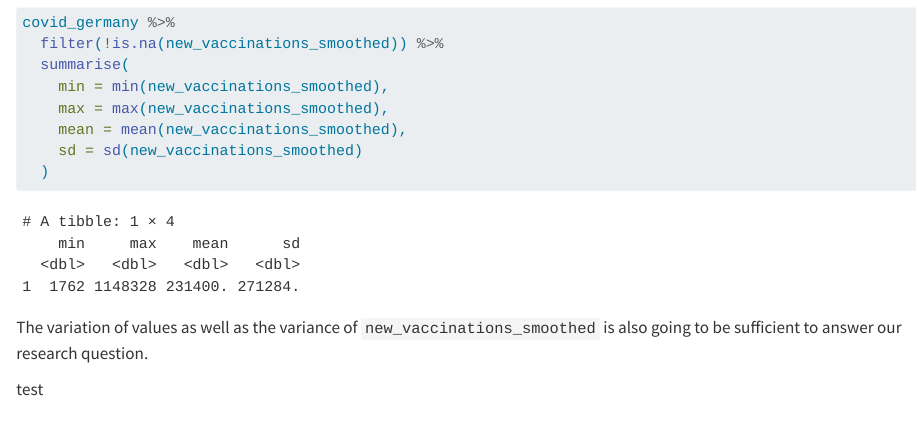
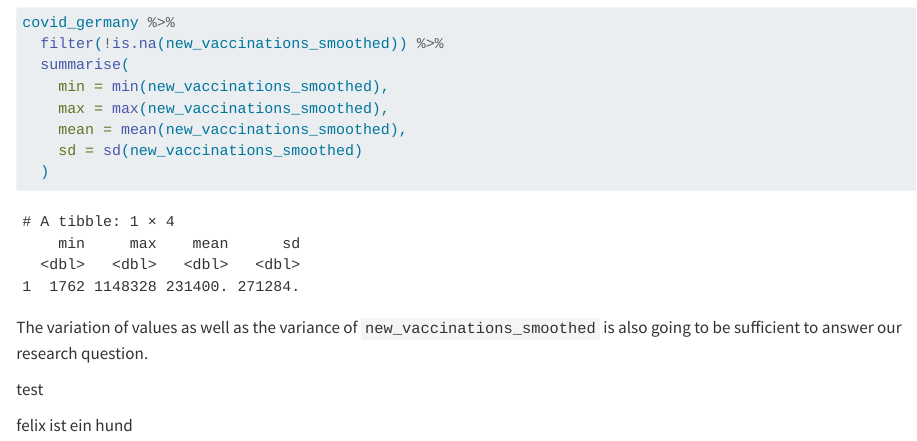
Before and after one commit to Felixobr/statprog2_project, a Quarto document (proposal.qmd): the page in a window 1100 px wide, from 11120 px down. Rendered offline with R 4.5, knitr and Pandoc in place of Quarto, with nearby package versions; long lines of code are wrapped.

Commit message:
Update proposal.qmd

```diff
--- a/proposal.qmd
+++ b/proposal.qmd
@@ -308,3 +308,5 @@ covid_germany %>%
 The variation of values as well as the variance of `new_vaccinations_smoothed` is also going to be sufficient to answer our research question.
 
 test
+
+felix ist ein hund
```
